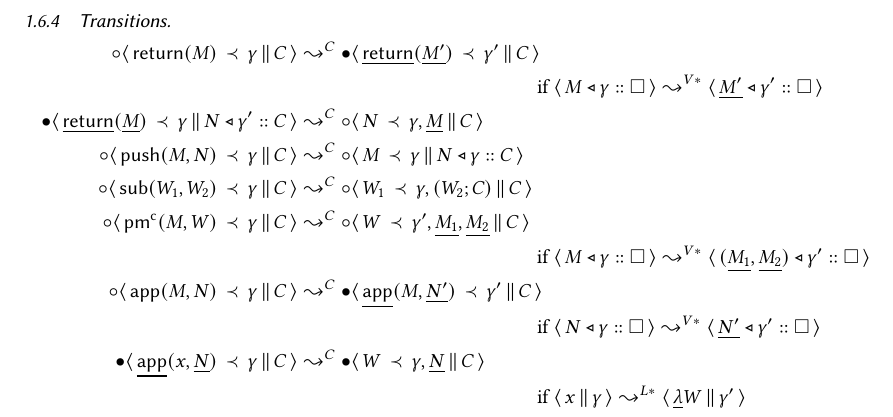
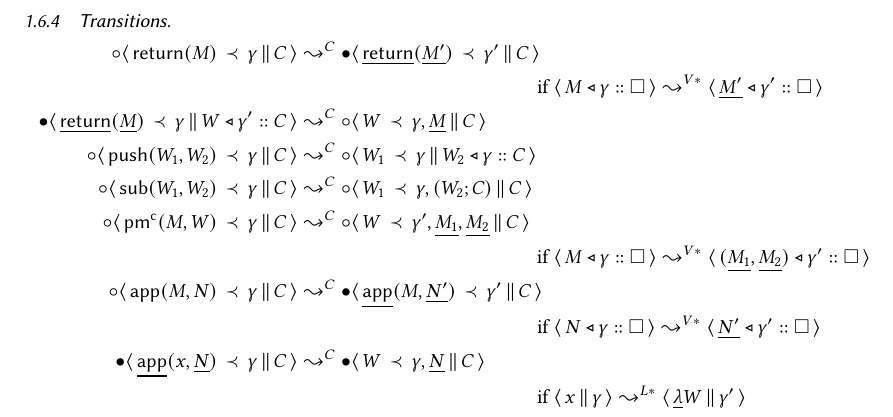
Before and after one commit to vikraman/inception, a LaTeX paper (notes/abstract-machine.tex): part of page 6 of 7, cut so that both start at the same text. Compiled offline with pdfLaTeX.

Commit message:
renamed N and M to W1 and W2 in push and return rules

```diff
--- a/notes/abstract-machine.tex
+++ b/notes/abstract-machine.tex
@@ -390,8 +390,8 @@ The only halting state is: $\CSB{\underline{\RET}(\underline{M})}{\gamma}{\empty
 
 \begin{align*}
   \CSA{\RET (M)}{\gamma}{C} &\leadsto^C \CSB{\underline{\RET} (\underline{M'})}{\gamma'}{C}\\ & \hspace{120pt} \text{if $\VS{\vstack{M}{\gamma}{\emptyvs}} \leadsto^{V*} \VS{\vstack{\underline{M'}}{\gamma'}{\emptyvs}}$} \\
-  \CSB{\underline{\RET} (\underline{M})}{\gamma}{\cstack{N}{\gamma'}{C}} &\leadsto^C \CSA{N}{\gamma, \underline{M}}{C} \\
-  \CSA{\PUSH (M, N)}{\gamma}{C} &\leadsto^C \CSA{M}{\gamma}{\cstack{N}{\gamma}{C}} \\
+  \CSB{\underline{\RET} (\underline{M})}{\gamma}{\cstack{W}{\gamma'}{C}} &\leadsto^C \CSA{W}{\gamma, \underline{M}}{C} \\
+  \CSA{\PUSH (W_1, W_2)}{\gamma}{C} &\leadsto^C \CSA{W_1}{\gamma}{\cstack{W_2}{\gamma}{C}} \\
   \CSA{\SUB (W_1, W_2)}{\gamma}{C} &\leadsto^C \CSA{W_1}{\gamma , \cspair{W_2}{C}}{C} \\
   \CSA{\PMC (M, W)}{\gamma}{C} &\leadsto^C \CSA{W}{\gamma' , \underline{M_1} , \underline{M_2}}{C}\\ & \hspace{120pt} \text{if $\VS{\vstack{M}{\gamma}{\emptyvs}} \leadsto^{V*} \VS{\vstack{(\underline{M_1}, \underline{M_2})}{\gamma'}{\emptyvs}}$}  \\
   \CSA{\APP (M , N)}{\gamma}{C} &\leadsto^C \CSB{\underline{\APP} (M , \underline{N'})}{\gamma'}{C}\\ & \hspace{120pt} \text{if $\VS{\vstack{N}{\gamma}{\emptyvs}} \leadsto^{V*} \VS{\vstack{\underline{N'}}{\gamma'}{\emptyvs}}$} \\
```
